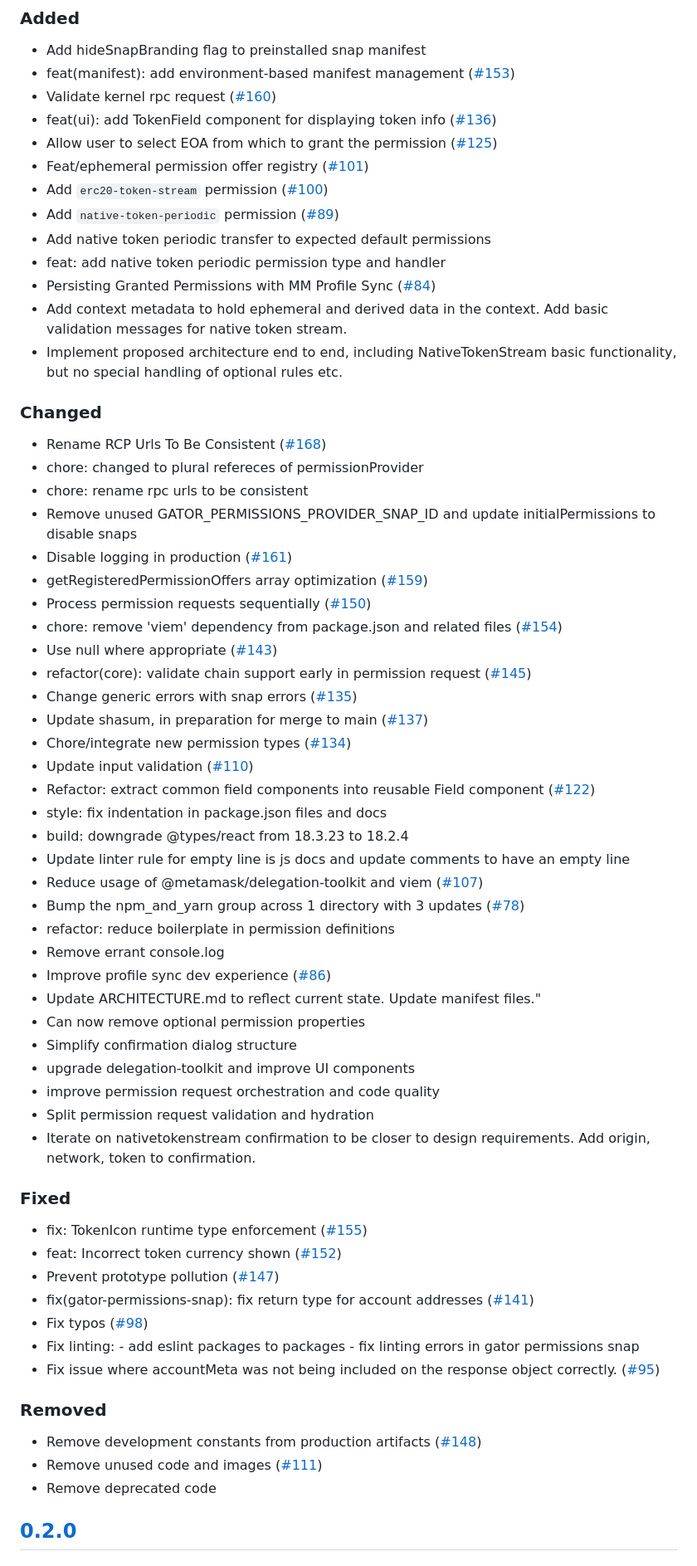
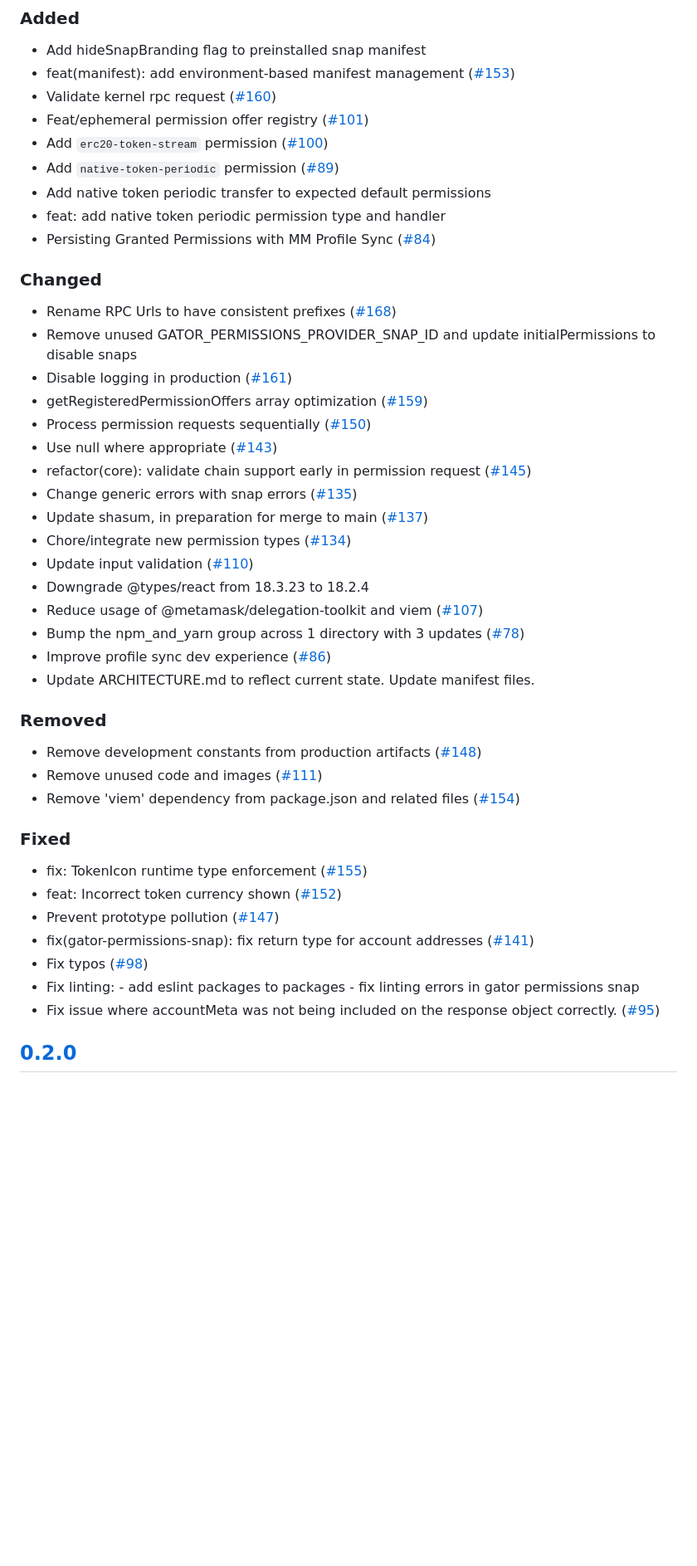
Before and after one commit to MetaMask/snap-7715-permissions, a Markdown page: packages/permissions-kernel-snap/CHANGELOG.md, the part around the change. Shown at 83% size. Drawn GitHub-style; blank space fills up the shorter version.

Commit message:
Update changelogs

```diff
--- a/packages/permissions-kernel-snap/CHANGELOG.md
+++ b/packages/permissions-kernel-snap/CHANGELOG.md
@@ -14,49 +14,37 @@ and this project adheres to [Semantic Versioning](https://semver.org/spec/v2.0.0
 - Add hideSnapBranding flag to preinstalled snap manifest
 - feat(manifest): add environment-based manifest management ([#153](https://github.com/MetaMask/snap-7715-permissions/pull/153))
 - Validate kernel rpc request ([#160](https://github.com/MetaMask/snap-7715-permissions/pull/160))
-- feat(ui): add TokenField component for displaying token info ([#136](https://github.com/MetaMask/snap-7715-permissions/pull/136))
-- Allow user to select EOA from which to grant the permission ([#125](https://github.com/MetaMask/snap-7715-permissions/pull/125))
 - Feat/ephemeral permission offer registry ([#101](https://github.com/MetaMask/snap-7715-permissions/pull/101))
 - Add `erc20-token-stream` permission ([#100](https://github.com/MetaMask/snap-7715-permissions/pull/100))
 - Add `native-token-periodic` permission ([#89](https://github.com/MetaMask/snap-7715-permissions/pull/89))
 - Add native token periodic transfer to expected default permissions
 - feat: add native token periodic permission type and handler
 - Persisting Granted Permissions with MM Profile Sync ([#84](https://github.com/MetaMask/snap-7715-permissions/pull/84))
-- Add context metadata to hold ephemeral and derived data in the context. Add basic validation messages for native token stream.
-- Implement proposed architecture end to end, including NativeTokenStream basic functionality, but no special handling of optional rules etc.
 
 ### Changed
 
-- Rename RCP Urls To Be Consistent ([#168](https://github.com/MetaMask/snap-7715-permissions/pull/168))
-- chore: changed to plural refereces of permissionProvider
-- chore: rename rpc urls to be consistent
+- Rename RPC Urls to have consistent prefixes ([#168](https://github.com/MetaMask/snap-7715-permissions/pull/168))
 - Remove unused GATOR_PERMISSIONS_PROVIDER_SNAP_ID and update initialPermissions to disable snaps
 - Disable logging in production ([#161](https://github.com/MetaMask/snap-7715-permissions/pull/161))
 - getRegisteredPermissionOffers array optimization ([#159](https://github.com/MetaMask/snap-7715-permissions/pull/159))
 - Process permission requests sequentially ([#150](https://github.com/MetaMask/snap-7715-permissions/pull/150))
-- chore: remove 'viem' dependency from package.json and related files ([#154](https://github.com/MetaMask/snap-7715-permissions/pull/154))
 - Use null where appropriate ([#143](https://github.com/MetaMask/snap-7715-permissions/pull/143))
 - refactor(core): validate chain support early in permission request ([#145](https://github.com/MetaMask/snap-7715-permissions/pull/145))
 - Change generic errors with snap errors ([#135](https://github.com/MetaMask/snap-7715-permissions/pull/135))
 - Update shasum, in preparation for merge to main ([#137](https://github.com/MetaMask/snap-7715-permissions/pull/137))
 - Chore/integrate new permission types ([#134](https://github.com/MetaMask/snap-7715-permissions/pull/134))
 - Update input validation ([#110](https://github.com/MetaMask/snap-7715-permissions/pull/110))
-- Refactor: extract common field components into reusable Field component ([#122](https://github.com/MetaMask/snap-7715-permissions/pull/122))
-- style: fix indentation in package.json files and docs
-- build: downgrade @types/react from 18.3.23 to 18.2.4
-- Update linter rule for empty line is js docs and update comments to have an empty line
+- Downgrade @types/react from 18.3.23 to 18.2.4
 - Reduce usage of @metamask/delegation-toolkit and viem ([#107](https://github.com/MetaMask/snap-7715-permissions/pull/107))
 - Bump the npm_and_yarn group across 1 directory with 3 updates ([#78](https://github.com/MetaMask/snap-7715-permissions/pull/78))
-- refactor: reduce boilerplate in permission definitions
-- Remove errant console.log
 - Improve profile sync dev experience ([#86](https://github.com/MetaMask/snap-7715-permissions/pull/86))
-- Update ARCHITECTURE.md to reflect current state. Update manifest files."
-- Can now remove optional permission properties
-- Simplify confirmation dialog structure
-- upgrade delegation-toolkit and improve UI components
-- improve permission request orchestration and code quality
-- Split permission request validation and hydration
-- Iterate on nativetokenstream confirmation to be closer to design requirements. Add origin, network, token to confirmation.
+- Update ARCHITECTURE.md to reflect current state. Update manifest files.
+
+### Removed
+
+- Remove development constants from production artifacts ([#148](https://github.com/MetaMask/snap-7715-permissions/pull/148))
+- Remove unused code and images ([#111](https://github.com/MetaMask/snap-7715-permissions/pull/111))
+- Remove 'viem' dependency from package.json and related files ([#154](https://github.com/MetaMask/snap-7715-permissions/pull/154))
 
 ### Fixed
 
@@ -67,12 +55,6 @@ and this project adheres to [Semantic Versioning](https://semver.org/spec/v2.0.0
 - Fix typos ([#98](https://github.com/MetaMask/snap-7715-permissions/pull/98))
 - Fix linting: - add eslint packages to packages - fix linting errors in gator permissions snap
 - Fix issue where accountMeta was not being included on the response object correctly. ([#95](https://github.com/MetaMask/snap-7715-permissions/pull/95))
-
-### Removed
-
-- Remove development constants from production artifacts ([#148](https://github.com/MetaMask/snap-7715-permissions/pull/148))
-- Remove unused code and images ([#111](https://github.com/MetaMask/snap-7715-permissions/pull/111))
-- Remove deprecated code
 
 ## [0.2.0]
 
```
Also changed, not shown: packages/gator-permissions-snap/CHANGELOG.md (+6 -6 lines).
